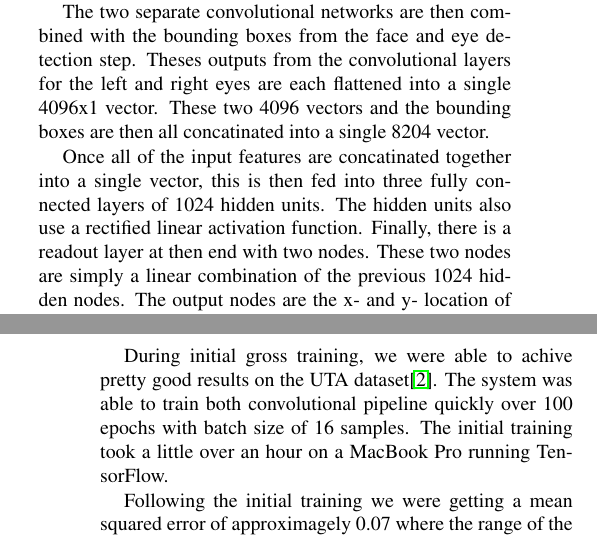
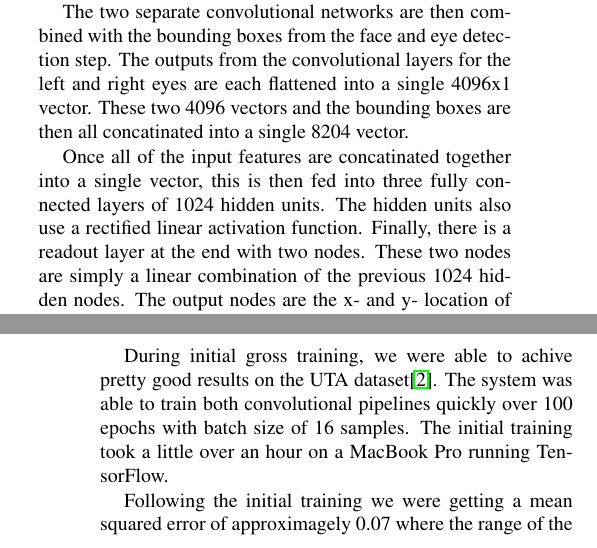
Before and after one commit to tomkarpati/cs231a-gaze-tracking, a LaTeX paper (doc/final-report/final_report.tex): two parts of the columns of pages 4 and 5 of 7, joined at a grey line, cut so that both start at the same text. Compiled offline with pdfLaTeX; a missing bibliography style is replaced by a similar one.

Commit message:
minor edits

```diff
--- a/doc/final-report/final_report.tex
+++ b/doc/final-report/final_report.tex
@@ -309,7 +309,7 @@ max-pooling layer with a non-overlapping 2x2 filter. The final
 dimensionality of the output from the convolutional layers in 8x8x64.
 
 The two separate convolutional networks are then combined with the
-bounding boxes from the face and eye detection step. Theses outputs
+bounding boxes from the face and eye detection step. The outputs
 from the convolutional layers for the left and right eyes are each
 flattened into a single 4096x1 vector. These two 4096 vectors and the
 bounding boxes are then all concatinated into a single 8204 vector.
@@ -317,7 +317,7 @@ bounding boxes are then all concatinated into a single 8204 vector.
 Once all of the input features are concatinated together into a single
 vector, this is then fed into three fully connected layers of 1024
 hidden units. The hidden units also use a rectified linear activation
-function. Finally, there is a readout layer at then end with two
+function. Finally, there is a readout layer at the end with two
 nodes. These two nodes are simply a linear combination of the previous
 1024 hidden nodes. The output nodes are the x- and y- location of the
 users gaze.
@@ -364,7 +364,7 @@ output.
 \subsection{Network Training}
 During initial gross training, we were able to achive pretty good
 results on the UTA dataset\cite{eyetracking}. The system was able to
-train both convolutional pipeline quickly over 100 epochs with batch
+train both convolutional pipelines quickly over 100 epochs with batch
 size of 16 samples. The initial training took a little over an hour on
 a MacBook Pro running TensorFlow.
 
```
